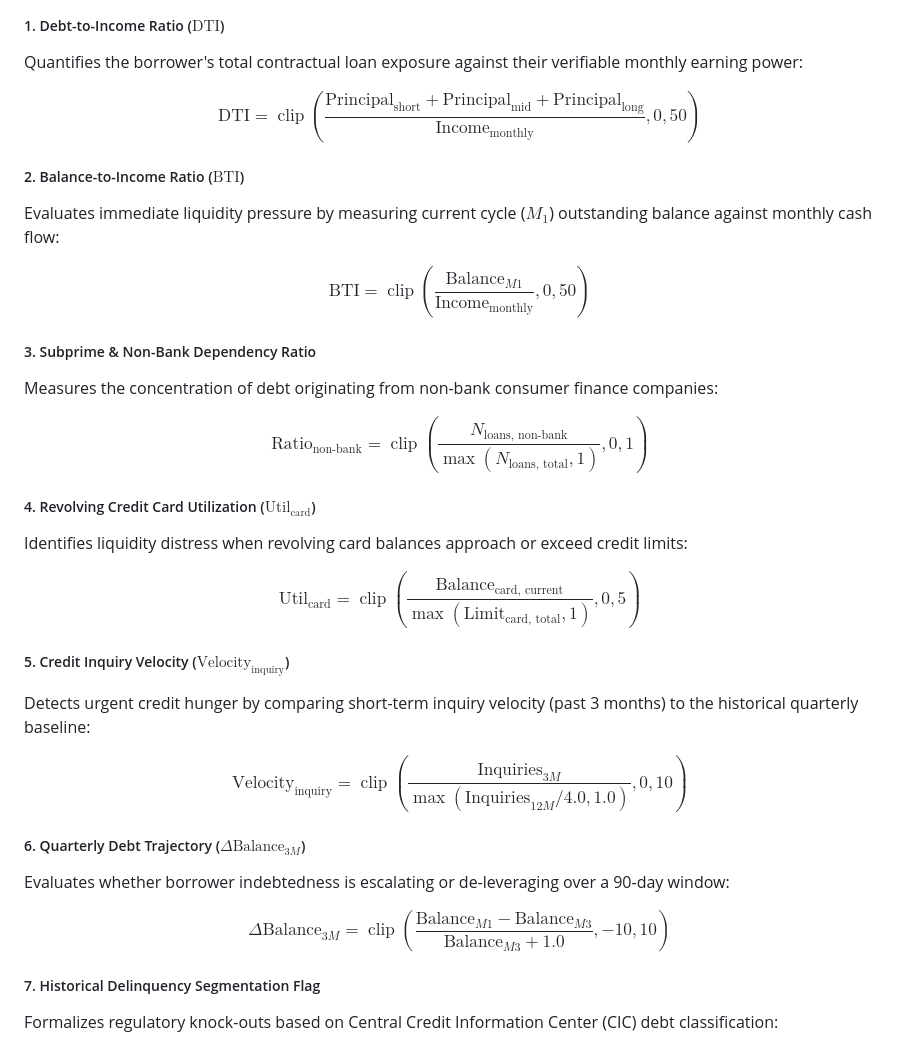
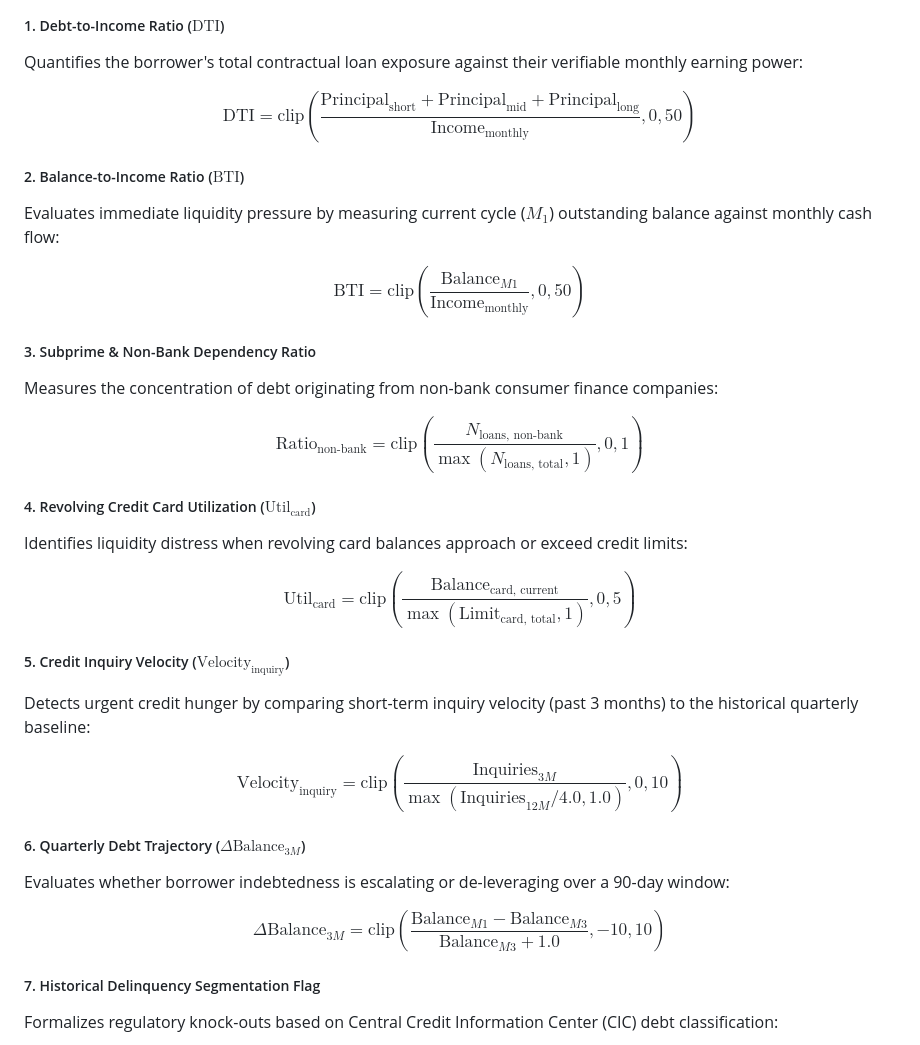
Before and after one commit to tiendo-pixel/credit-default-classifier, a Markdown page: docs/02_data_dictionary.md, the part around the change. GitHub-like rendering.

Commit message:
docs: replace operatorname with standard mathrm for GitHub KaTeX

```diff
--- a/docs/02_data_dictionary.md
+++ b/docs/02_data_dictionary.md
@@ -137,42 +137,42 @@
 Quantifies the borrower's total contractual loan exposure against their verifiable monthly earning power:
 
 $$
-\text{DTI} = \operatorname{clip}\left( \frac{\text{Principal}_{\text{short}} + \text{Principal}_{\text{mid}} + \text{Principal}_{\text{long}}}{\text{Income}_{\text{monthly}}}, 0, 50 \right)
+\text{DTI} = \mathrm{clip}\left( \frac{\text{Principal}_{\text{short}} + \text{Principal}_{\text{mid}} + \text{Principal}_{\text{long}}}{\text{Income}_{\text{monthly}}}, 0, 50 \right)
 $$
 
 ##### 2. Balance-to-Income Ratio ($\text{BTI}$)
 Evaluates immediate liquidity pressure by measuring current cycle ($M_1$) outstanding balance against monthly cash flow:
 
 $$
-\text{BTI} = \operatorname{clip}\left( \frac{\text{Balance}_{M1}}{\text{Income}_{\text{monthly}}}, 0, 50 \right)
+\text{BTI} = \mathrm{clip}\left( \frac{\text{Balance}_{M1}}{\text{Income}_{\text{monthly}}}, 0, 50 \right)
 $$
 
 ##### 3. Subprime & Non-Bank Dependency Ratio
 Measures the concentration of debt originating from non-bank consumer finance companies:
 
 $$
-\text{Ratio}_{\text{non-bank}} = \operatorname{clip}\left( \frac{N_{\text{loans, non-bank}}}{\max(N_{\text{loans, total}}, 1)}, 0, 1 \right)
+\text{Ratio}_{\text{non-bank}} = \mathrm{clip}\left( \frac{N_{\text{loans, non-bank}}}{\max(N_{\text{loans, total}}, 1)}, 0, 1 \right)
 $$
 
 ##### 4. Revolving Credit Card Utilization ($\text{Util}_{\text{card}}$)
 Identifies liquidity distress when revolving card balances approach or exceed credit limits:
 
 $$
-\text{Util}_{\text{card}} = \operatorname{clip}\left( \frac{\text{Balance}_{\text{card, current}}}{\max(\text{Limit}_{\text{card, total}}, 1)}, 0, 5 \right)
+\text{Util}_{\text{card}} = \mathrm{clip}\left( \frac{\text{Balance}_{\text{card, current}}}{\max(\text{Limit}_{\text{card, total}}, 1)}, 0, 5 \right)
 $$
 
 ##### 5. Credit Inquiry Velocity ($\text{Velocity}_{\text{inquiry}}$)
 Detects urgent credit hunger by comparing short-term inquiry velocity (past 3 months) to the historical quarterly baseline:
 
 $$
-\text{Velocity}_{\text{inquiry}} = \operatorname{clip}\left( \frac{\text{Inquiries}_{3M}}{\max(\text{Inquiries}_{12M} / 4.0, 1.0)}, 0, 10 \right)
+\text{Velocity}_{\text{inquiry}} = \mathrm{clip}\left( \frac{\text{Inquiries}_{3M}}{\max(\text{Inquiries}_{12M} / 4.0, 1.0)}, 0, 10 \right)
 $$
 
 ##### 6. Quarterly Debt Trajectory ($\Delta\text{Balance}_{3M}$)
 Evaluates whether borrower indebtedness is escalating or de-leveraging over a 90-day window:
 
 $$
-\Delta\text{Balance}_{3M} = \operatorname{clip}\left( \frac{\text{Balance}_{M1} - \text{Balance}_{M3}}{\text{Balance}_{M3} + 1.0}, -10, 10 \right)
+\Delta\text{Balance}_{3M} = \mathrm{clip}\left( \frac{\text{Balance}_{M1} - \text{Balance}_{M3}}{\text{Balance}_{M3} + 1.0}, -10, 10 \right)
 $$
 
 ##### 7. Historical Delinquency Segmentation Flag
```
